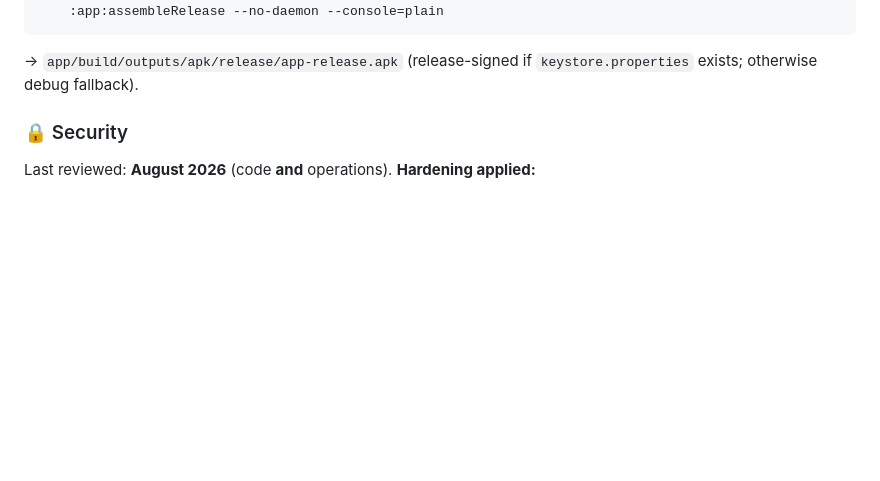
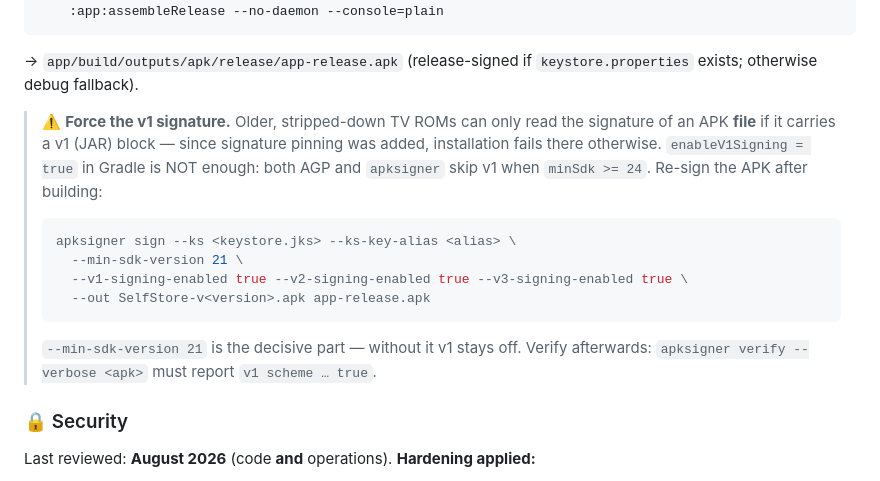
Before and after one commit to s3lfcod3r/selfstore, a Markdown page: README.md, the part around the change. Drawn GitHub-style; blank space fills up the shorter version.

Commit message:
docs: v1-Signatur beim Release erzwingen (min-sdk-version 21)
enableV1Signing in Gradle bleibt wirkungslos - AGP und apksigner lassen den
v1-Block bei minSdk >= 24 weg. Ohne v1 koennen aeltere TV-ROMs die Signatur
einer APK-Datei nicht lesen, was seit dem Pinning die Installation abbricht.
Der apksigner-Aufruf mit --min-sdk-version 21 steht jetzt in beiden
Sprachbloecken des READMEs.

````diff
--- a/README.md
+++ b/README.md
@@ -180,6 +180,22 @@ $env:ANDROID_HOME = "<TOOLCHAIN>\sdk"
 
 → `app/build/outputs/apk/release/app-release.apk` (release-signed if
 `keystore.properties` exists; otherwise debug fallback).
+
+> ⚠️ **Force the v1 signature.** Older, stripped-down TV ROMs can only read the
+> signature of an APK **file** if it carries a v1 (JAR) block — since signature
+> pinning was added, installation fails there otherwise. `enableV1Signing = true`
+> in Gradle is NOT enough: both AGP and `apksigner` skip v1 when `minSdk >= 24`.
+> Re-sign the APK after building:
+>
+> ```bash
+> apksigner sign --ks <keystore.jks> --ks-key-alias <alias> \
+>   --min-sdk-version 21 \
+>   --v1-signing-enabled true --v2-signing-enabled true --v3-signing-enabled true \
+>   --out SelfStore-v<version>.apk app-release.apk
+> ```
+>
+> `--min-sdk-version 21` is the decisive part — without it v1 stays off.
+> Verify afterwards: `apksigner verify --verbose <apk>` must report `v1 scheme … true`.
 
 ### 🔒 Security
 
````
